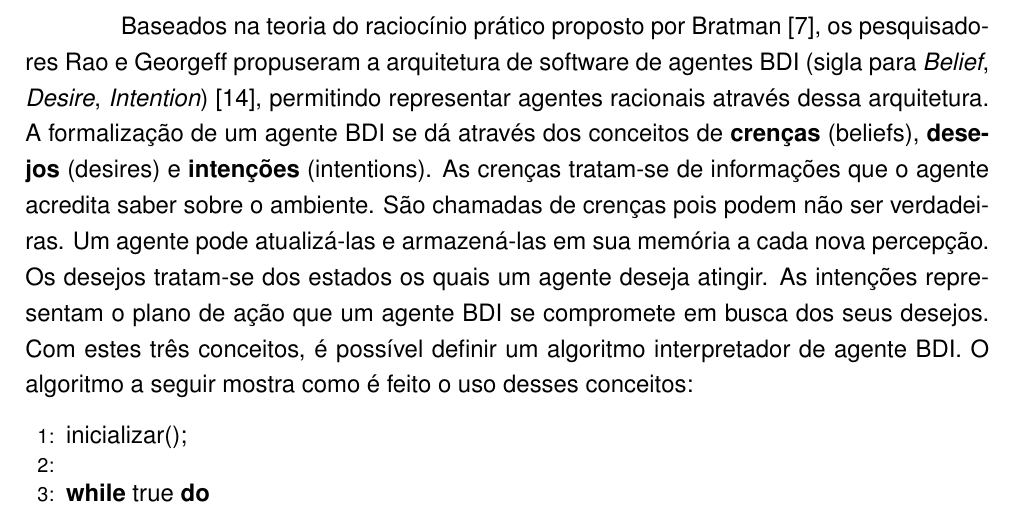
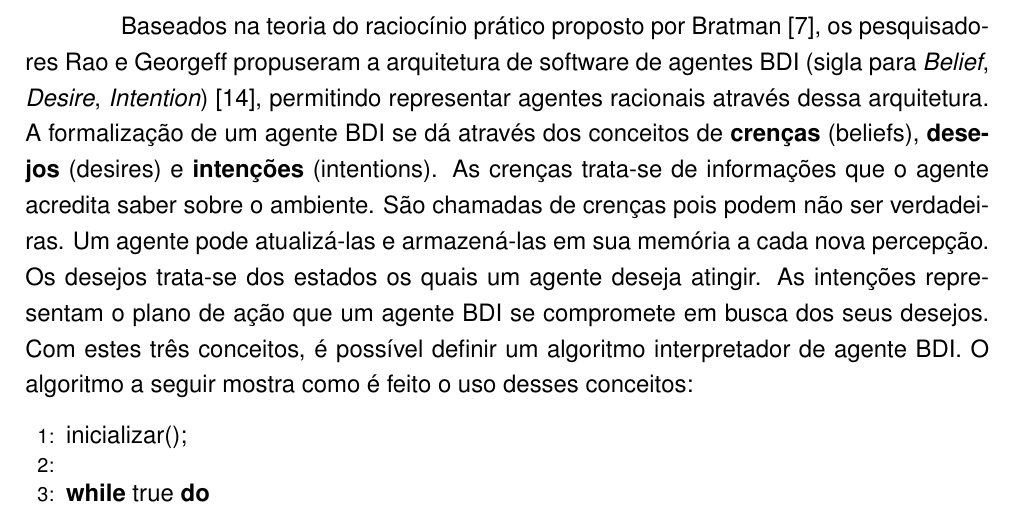
Before and after one commit to famw/proposal, a LaTeX thesis (proposal.tex, which reads chapters/lit-review.tex): part of page 15 of 25, cut so that both start at the same text. Compiled offline with pdfLaTeX.

Commit message:
Fix typo

```diff
--- a/chapters/lit-review.tex
+++ b/chapters/lit-review.tex
@@ -296,10 +296,10 @@ BDI (sigla para \textit{Belief}, \textit{Desire}, \textit{Intention})
 \cite{bdi-icmas95}, permitindo representar agentes racionais através dessa
 arquitetura. A formalização de um agente BDI se dá através dos conceitos de \textbf{crenças}
 (beliefs), \textbf{desejos} (desires) e \textbf{intenções} (intentions). As
-crenças tratam-se de informações que o agente acredita saber sobre o ambiente.
+crenças trata-se de informações que o agente acredita saber sobre o ambiente.
 São chamadas de crenças pois podem não ser verdadeiras. Um agente pode
 atualizá-las e armazená-las em sua memória a cada nova percepção. Os desejos
-tratam-se dos estados os quais um agente deseja atingir. As intenções
+trata-se dos estados os quais um agente deseja atingir. As intenções
 representam o plano de ação que um agente BDI se compromete em busca dos seus
 desejos. Com estes três conceitos, é possível definir um algoritmo
 interpretador de agente BDI. O algoritmo a seguir mostra como é feito o uso
```
